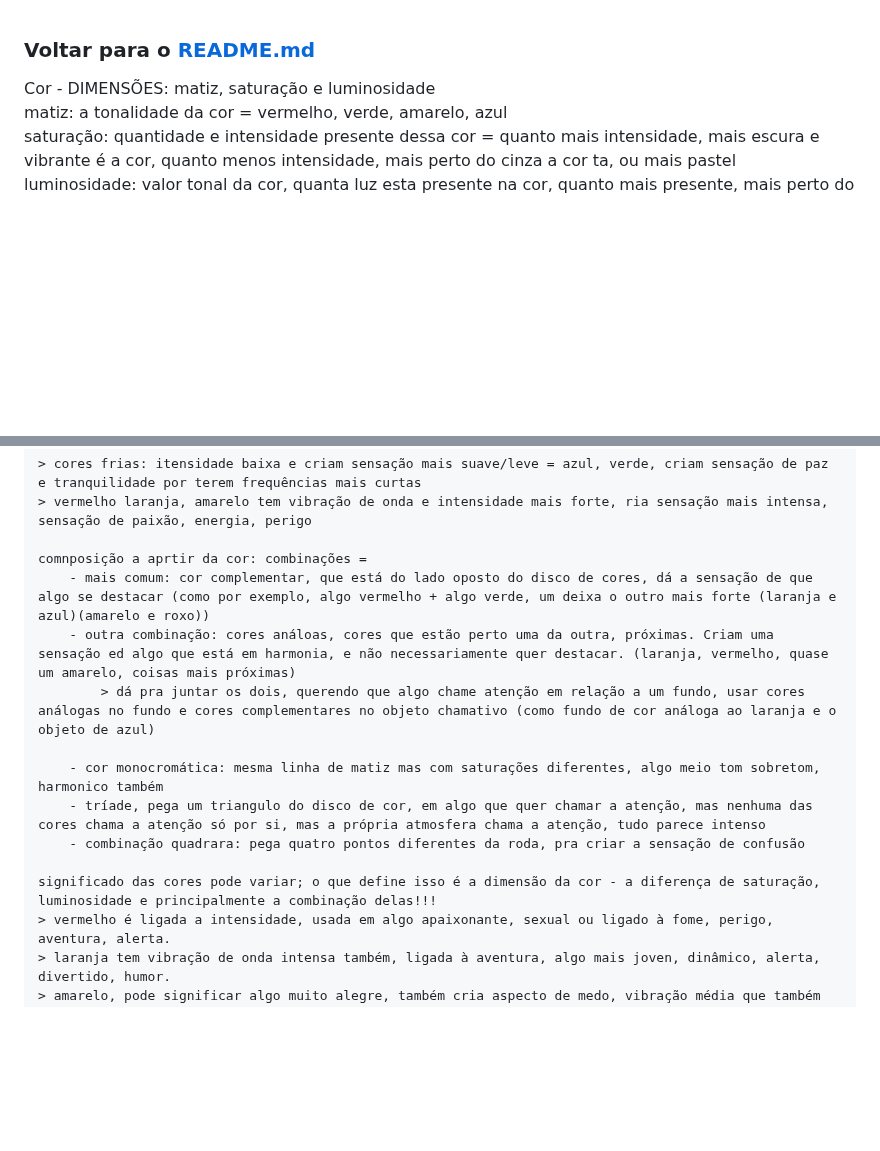
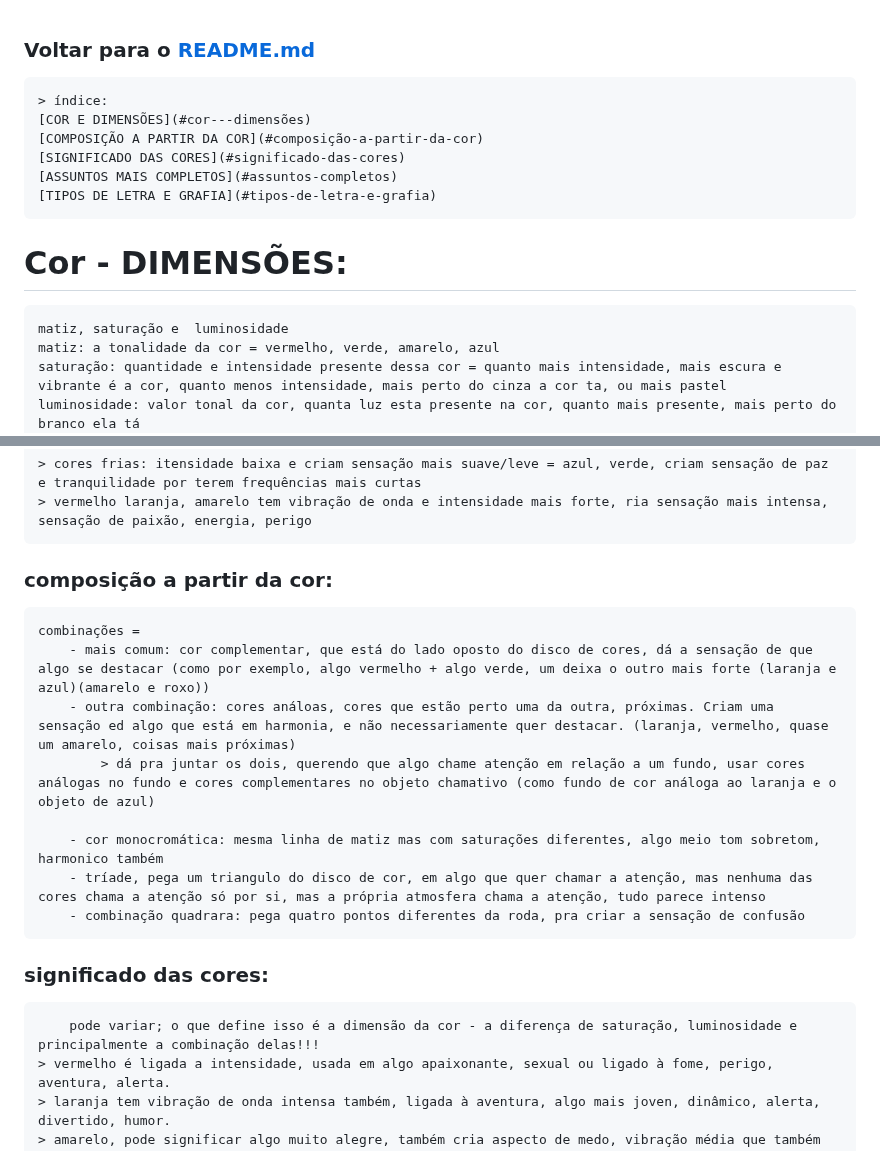
Before and after one commit to brunaquignoli/study, a Markdown page: Design.md, 2 parts joined by grey strips. Drawn GitHub-style; blank space fills up the shorter version.

```diff
--- a/Design.md
+++ b/Design.md
@@ -1,6 +1,12 @@
 ### Voltar para o [README.md](./README.md)
+    > índice:
+    [COR E DIMENSÕES](#cor---dimensões)
+    [COMPOSIÇÃO A PARTIR DA COR](#composição-a-partir-da-cor)
+    [SIGNIFICADO DAS CORES](#significado-das-cores)
+    [ASSUNTOS MAIS COMPLETOS](#assuntos-completos)
+    [TIPOS DE LETRA E GRAFIA](#tipos-de-letra-e-grafia)
 
-Cor - DIMENSÕES:
+# Cor - DIMENSÕES:
     matiz, saturação e  luminosidade
     matiz: a tonalidade da cor = vermelho, verde, amarelo, azul
     saturação: quantidade e intensidade presente dessa cor = quanto mais intensidade, mais escura e vibrante é a cor, quanto menos intensidade, mais perto do cinza a cor ta, ou mais pastel
@@ -15,7 +21,8 @@ Cor - DIMENSÕES:
     > cores frias: itensidade baixa e criam sensação mais suave/leve = azul, verde, criam sensação de paz e tranquilidade por terem frequências mais curtas
     > vermelho laranja, amarelo tem vibração de onda e intensidade mais forte, ria sensação mais intensa, sensação de paixão, energia, perigo
 
-    comnposição a aprtir da cor: combinações =
+### composição a partir da cor:
+    combinações =
         - mais comum: cor complementar, que está do lado oposto do disco de cores, dá a sensação de que algo se destacar (como por exemplo, algo vermelho + algo verde, um deixa o outro mais forte (laranja e azul)(amarelo e roxo))
         - outra combinação: cores análoas, cores que estão perto uma da outra, próximas. Criam uma sensação ed algo que está em harmonia, e não necessariamente quer destacar. (laranja, vermelho, quase um amarelo, coisas mais próximas)
             > dá pra juntar os dois, querendo que algo chame atenção em relação a um fundo, usar cores análogas no fundo e cores complementares no objeto chamativo (como fundo de cor análoga ao laranja e o objeto de azul)
@@ -24,7 +31,8 @@ Cor - DIMENSÕES:
         - tríade, pega um triangulo do disco de cor, em algo que quer chamar a atenção, mas nenhuma das cores chama a atenção só por si, mas a própria atmosfera chama a atenção, tudo parece intenso
         - combinação quadrara: pega quatro pontos diferentes da roda, pra criar a sensação de confusão
 
-    significado das cores pode variar; o que define isso é a dimensão da cor - a diferença de saturação, luminosidade e principalmente a combinação delas!!!
+### significado das cores:
+        pode variar; o que define isso é a dimensão da cor - a diferença de saturação, luminosidade e principalmente a combinação delas!!!
     > vermelho é ligada a intensidade, usada em algo apaixonante, sexual ou ligado à fome, perigo, aventura, alerta.
     > laranja tem vibração de onda intensa também, ligada à aventura, algo mais joven, dinâmico, alerta, divertido, humor.
     > amarelo, pode significar algo muito alegre, também cria aspecto de medo, vibração média que também deixa alerta (mas um alerta mais puxado pro medo) e é usado também em coisas infantis.
```
Also changed, not shown: other parts of Design.md (+1 -1 lines).
